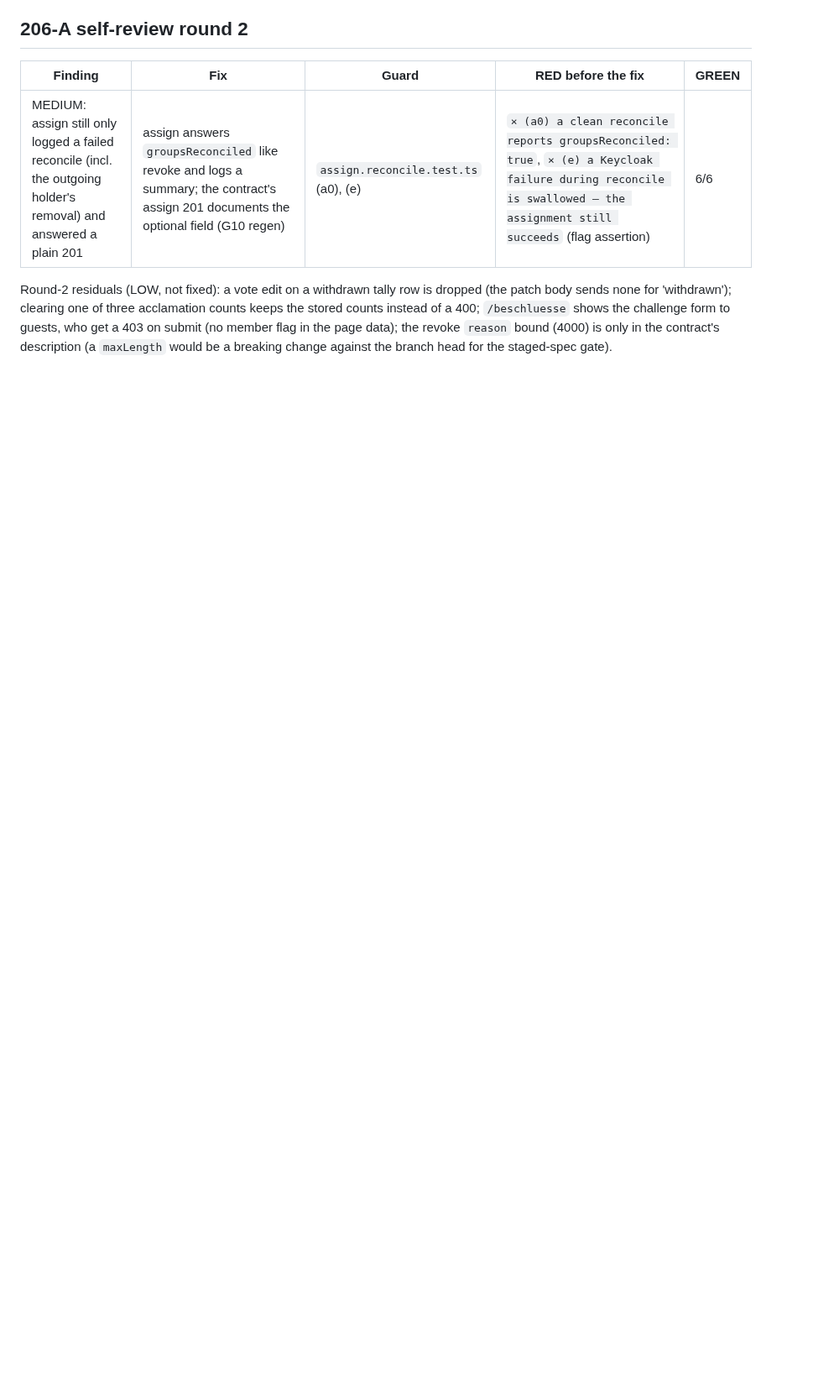
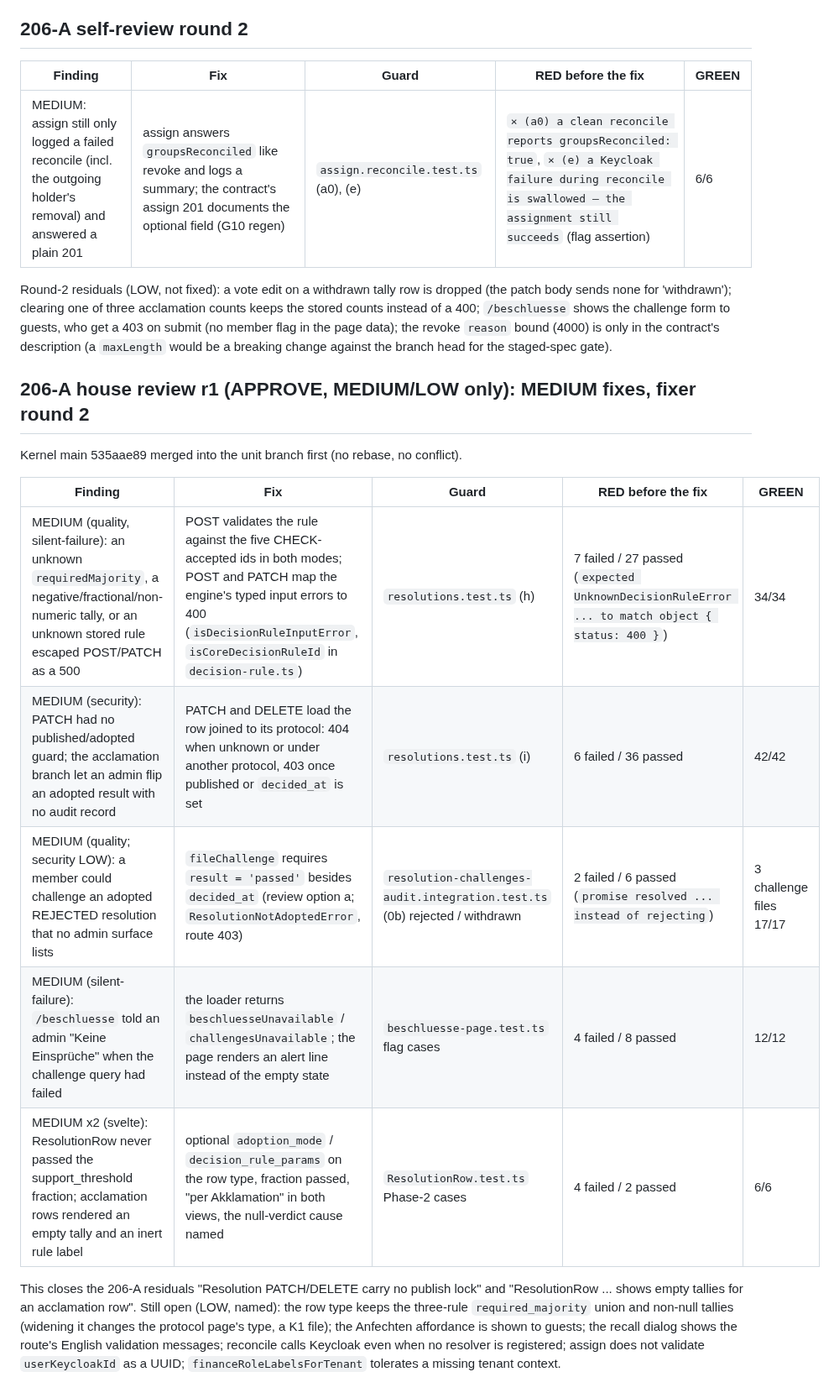
Before and after one commit to Hello-N00del/gremion, a Markdown page: docs/ops/shell-port-list.md, the part around the change. Shown at 84% size. Rendered like a GitHub page; blank space fills up the shorter version.

Commit message:
docs(ops): 206-A r2 -- record the house-review MEDIUM fixes and remaining LOW residuals in the shell-port list

```diff
--- a/docs/ops/shell-port-list.md
+++ b/docs/ops/shell-port-list.md
@@ -197,3 +197,24 @@ shows the challenge form to guests, who get a 403 on submit (no member flag in
 the page data); the revoke `reason` bound (4000) is only in the contract's
 description (a `maxLength` would be a breaking change against the branch
 head for the staged-spec gate).
+
+## 206-A house review r1 (APPROVE, MEDIUM/LOW only): MEDIUM fixes, fixer round 2
+
+Kernel main 535aae89 merged into the unit branch first (no rebase, no conflict).
+
+| Finding | Fix | Guard | RED before the fix | GREEN |
+|---|---|---|---|---|
+| MEDIUM (quality, silent-failure): an unknown `requiredMajority`, a negative/fractional/non-numeric tally, or an unknown stored rule escaped POST/PATCH as a 500 | POST validates the rule against the five CHECK-accepted ids in both modes; POST and PATCH map the engine's typed input errors to 400 (`isDecisionRuleInputError`, `isCoreDecisionRuleId` in `decision-rule.ts`) | `resolutions.test.ts` (h) | 7 failed / 27 passed (`expected UnknownDecisionRuleError ... to match object { status: 400 }`) | 34/34 |
+| MEDIUM (security): PATCH had no published/adopted guard; the acclamation branch let an admin flip an adopted result with no audit record | PATCH and DELETE load the row joined to its protocol: 404 when unknown or under another protocol, 403 once published or `decided_at` is set | `resolutions.test.ts` (i) | 6 failed / 36 passed | 42/42 |
+| MEDIUM (quality; security LOW): a member could challenge an adopted REJECTED resolution that no admin surface lists | `fileChallenge` requires `result = 'passed'` besides `decided_at` (review option a; `ResolutionNotAdoptedError`, route 403) | `resolution-challenges-audit.integration.test.ts` (0b) rejected / withdrawn | 2 failed / 6 passed (`promise resolved ... instead of rejecting`) | 3 challenge files 17/17 |
+| MEDIUM (silent-failure): `/beschluesse` told an admin "Keine Einsprüche" when the challenge query had failed | the loader returns `beschluesseUnavailable` / `challengesUnavailable`; the page renders an alert line instead of the empty state | `beschluesse-page.test.ts` flag cases | 4 failed / 8 passed | 12/12 |
+| MEDIUM x2 (svelte): ResolutionRow never passed the support_threshold fraction; acclamation rows rendered an empty tally and an inert rule label | optional `adoption_mode` / `decision_rule_params` on the row type, fraction passed, "per Akklamation" in both views, the null-verdict cause named | `ResolutionRow.test.ts` Phase-2 cases | 4 failed / 2 passed | 6/6 |
+
+This closes the 206-A residuals "Resolution PATCH/DELETE carry no publish lock"
+and "ResolutionRow ... shows empty tallies for an acclamation row". Still open
+(LOW, named): the row type keeps the three-rule `required_majority` union and
+non-null tallies (widening it changes the protocol page's type, a K1 file);
+the Anfechten affordance is shown to guests; the recall dialog shows the
+route's English validation messages; reconcile calls Keycloak even when no
+resolver is registered; assign does not validate `userKeycloakId` as a UUID;
+`financeRoleLabelsForTenant` tolerates a missing tenant context.
```
